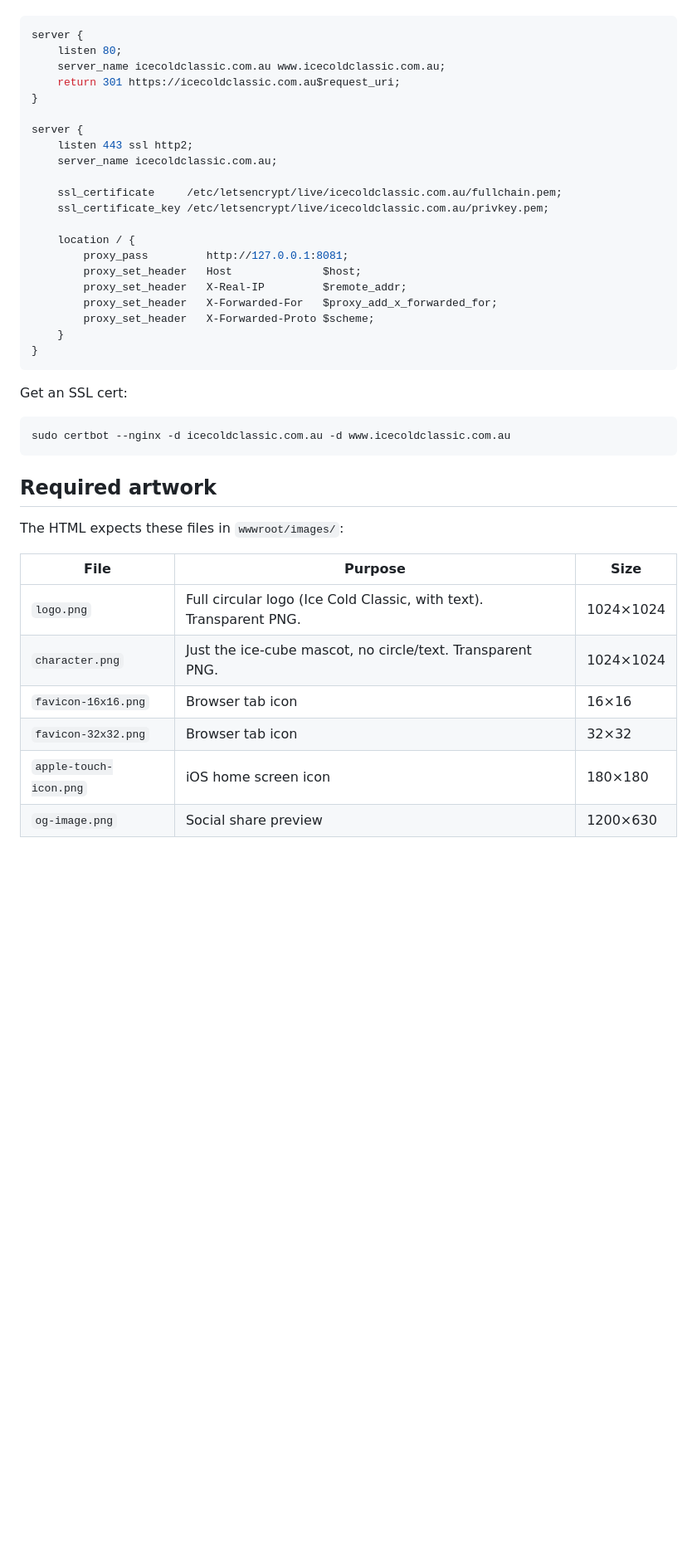
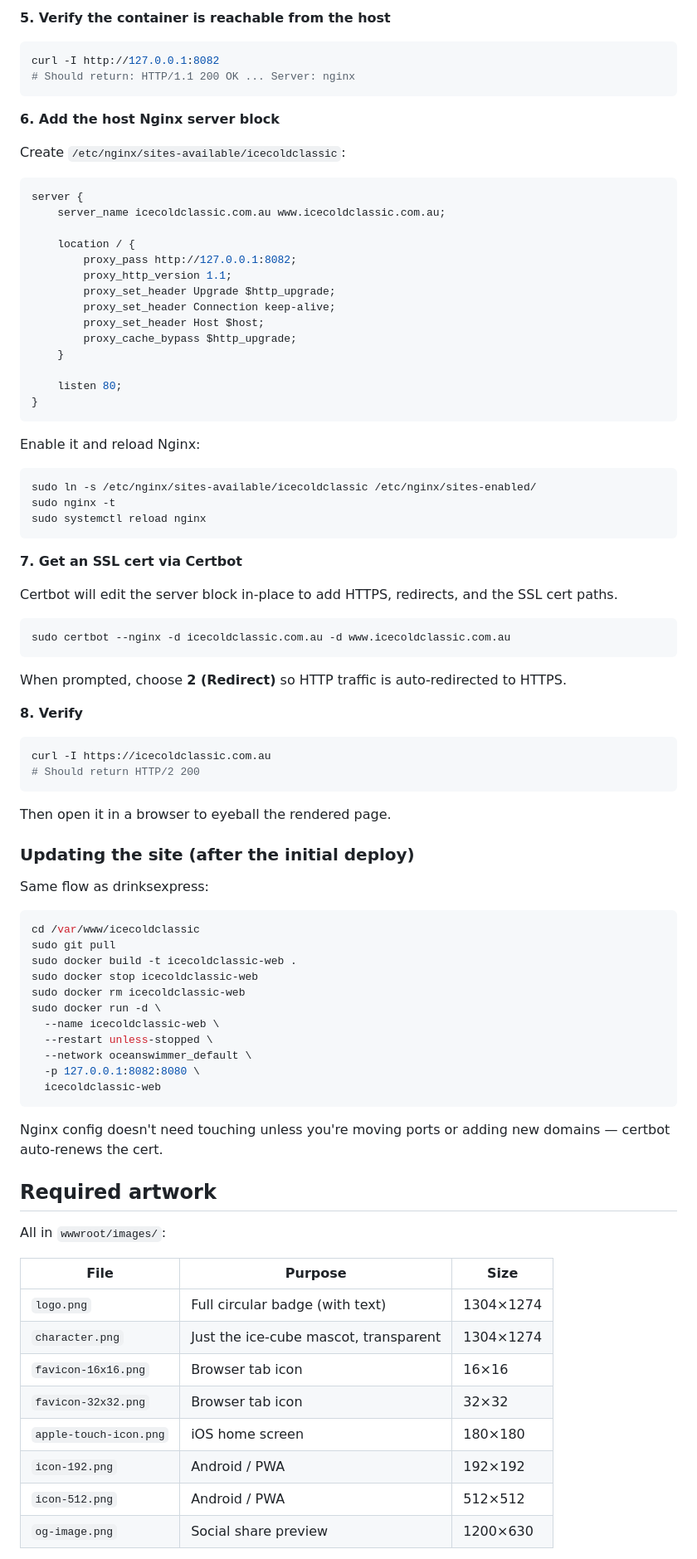
Before and after one commit to ldmxd/icecoldclassic, a Markdown page: README.md, the part around one of its changes. Shown at 83% size. GitHub-like rendering; blank space fills up the shorter version.

Commit message:
docs: replace speculative deploy steps with actual deployment instructions

````diff
--- a/README.md
+++ b/README.md
@@ -55,44 +94,93 @@ Then add a server block to the host Nginx (alongside your existing
+**5. Verify the container is reachable from the host**
+
+```bash
+curl -I http://127.0.0.1:8082
+# Should return: HTTP/1.1 200 OK ... Server: nginx
+```
+
+**6. Add the host Nginx server block**
+
+Create `/etc/nginx/sites-available/icecoldclassic`:
 
 ```nginx
 server {
-    listen 80;
     server_name icecoldclassic.com.au www.icecoldclassic.com.au;
-    return 301 https://icecoldclassic.com.au$request_uri;
-}
-
-server {
-    listen 443 ssl http2;
-    server_name icecoldclassic.com.au;
-
-    ssl_certificate     /etc/letsencrypt/live/icecoldclassic.com.au/fullchain.pem;
-    ssl_certificate_key /etc/letsencrypt/live/icecoldclassic.com.au/privkey.pem;
 
     location / {
-        proxy_pass         http://127.0.0.1:8081;
-        proxy_set_header   Host              $host;
-        proxy_set_header   X-Real-IP         $remote_addr;
-        proxy_set_header   X-Forwarded-For   $proxy_add_x_forwarded_for;
-        proxy_set_header   X-Forwarded-Proto $scheme;
+        proxy_pass http://127.0.0.1:8082;
+        proxy_http_version 1.1;
+        proxy_set_header Upgrade $http_upgrade;
+        proxy_set_header Connection keep-alive;
+        proxy_set_header Host $host;
+        proxy_cache_bypass $http_upgrade;
     }
+
+    listen 80;
 }
 ```
 
-Get an SSL cert:
+Enable it and reload Nginx:
+
+```bash
+sudo ln -s /etc/nginx/sites-available/icecoldclassic /etc/nginx/sites-enabled/
+sudo nginx -t
+sudo systemctl reload nginx
+```
+
+**7. Get an SSL cert via Certbot**
+
+Certbot will edit the server block in-place to add HTTPS, redirects, and the
+SSL cert paths.
 
 ```bash
 sudo certbot --nginx -d icecoldclassic.com.au -d www.icecoldclassic.com.au
 ```
 
+When prompted, choose **2 (Redirect)** so HTTP traffic is auto-redirected to
+HTTPS.
+
+**8. Verify**
+
+```bash
+curl -I https://icecoldclassic.com.au
+# Should return HTTP/2 200
+```
+
+Then open it in a browser to eyeball the rendered page.
+
+### Updating the site (after the initial deploy)
+
+Same flow as drinksexpress:
+
+```bash
+cd /var/www/icecoldclassic
+sudo git pull
+sudo docker build -t icecoldclassic-web .
+sudo docker stop icecoldclassic-web
+sudo docker rm icecoldclassic-web
+sudo docker run -d \
+  --name icecoldclassic-web \
+  --restart unless-stopped \
+  --network oceanswimmer_default \
+  -p 127.0.0.1:8082:8080 \
+  icecoldclassic-web
+```
+
+Nginx config doesn't need touching unless you're moving ports or adding new
+domains — certbot auto-renews the cert.
+
 ## Required artwork
 
-The HTML expects these files in `wwwroot/images/`:
+All in `wwwroot/images/`:
 
 | File | Purpose | Size |
 |------|---------|------|
-| `logo.png` | Full circular logo (Ice Cold Classic, with text). Transparent PNG. | 1024×1024 |
-| `character.png` | Just the ice-cube mascot, no circle/text. Transparent PNG. | 1024×1024 |
+| `logo.png` | Full circular badge (with text) | 1304×1274 |
+| `character.png` | Just the ice-cube mascot, transparent | 1304×1274 |
 | `favicon-16x16.png` | Browser tab icon | 16×16 |
 | `favicon-32x32.png` | Browser tab icon | 32×32 |
-| `apple-touch-icon.png` | iOS home screen icon | 180×180 |
+| `apple-touch-icon.png` | iOS home screen | 180×180 |
+| `icon-192.png` | Android / PWA | 192×192 |
+| `icon-512.png` | Android / PWA | 512×512 |
 | `og-image.png` | Social share preview | 1200×630 |
 
````
Also changed, not shown: other parts of README.md (+72 -31 lines).
